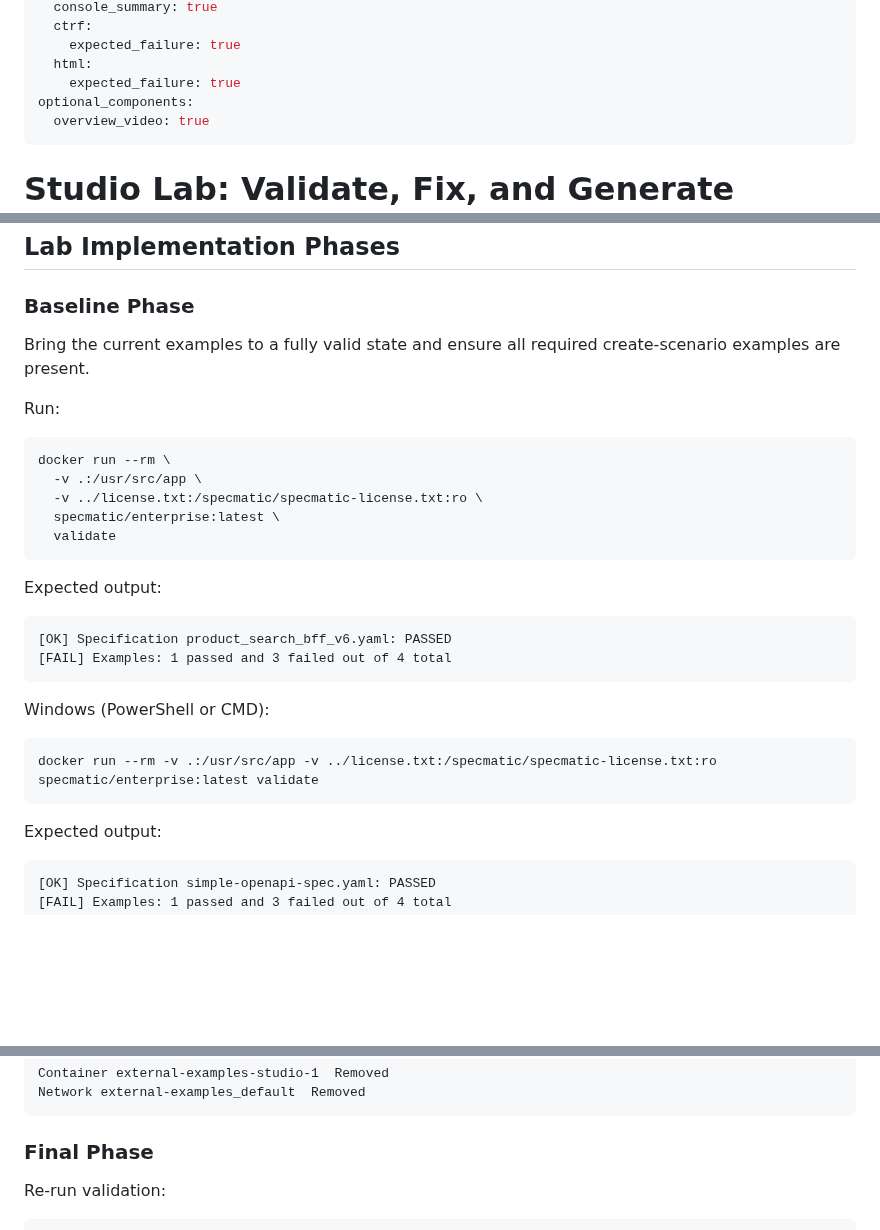
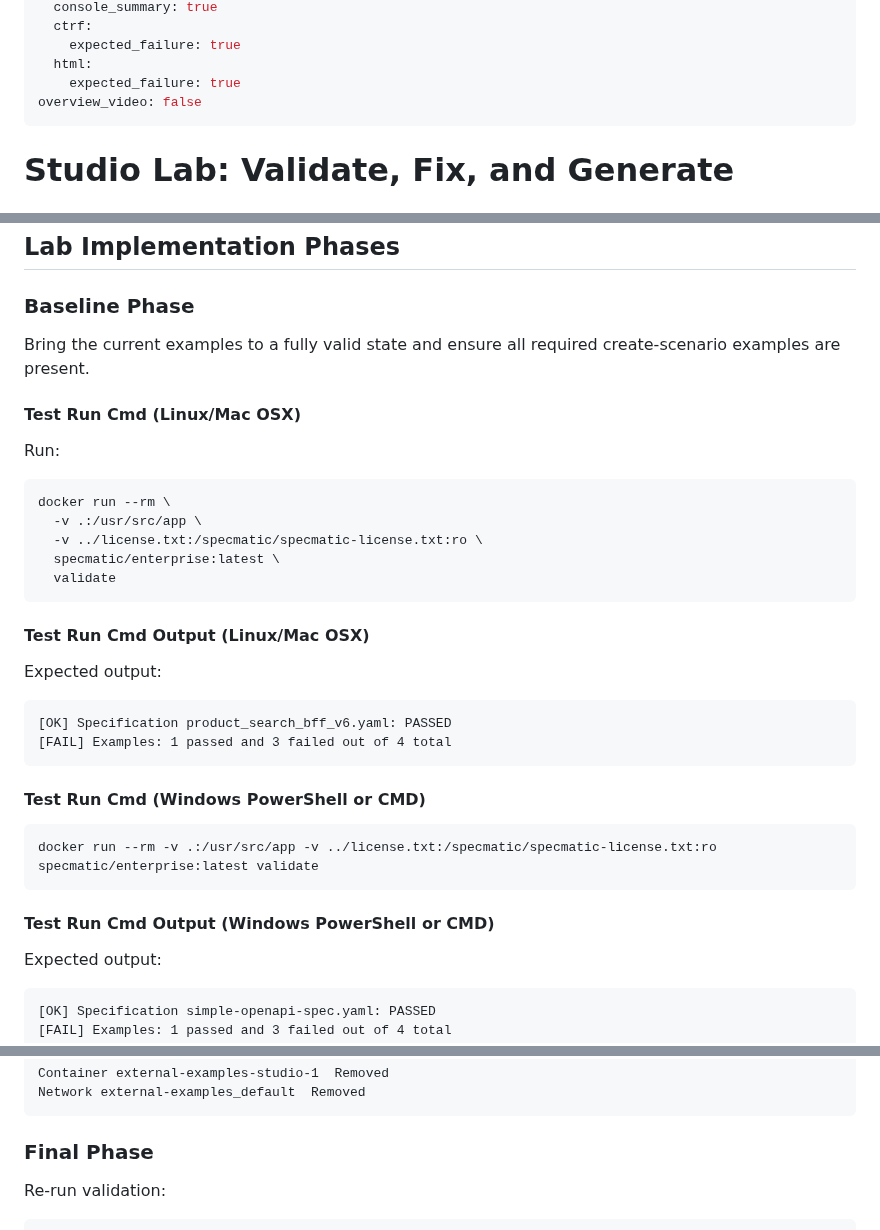
Before and after one commit to specmatic/labs, a Markdown page: external-examples/README.md, 3 parts joined by grey strips. Rendered like a GitHub page; blank space fills up the shorter version.

Commit message:
Readme changes for h4s inside each phase"

````diff
--- a/external-examples/README.md
+++ b/external-examples/README.md
@@ -11,8 +11,7 @@ reports:
     expected_failure: true
   html:
     expected_failure: true
-optional_components:
-  overview_video: true
+overview_video: false
 ---
 # Studio Lab: Validate, Fix, and Generate External Examples
 
@@ -60,16 +59,20 @@ Teams often keep executable examples outside the OpenAPI file so domain teams ca
 <!--
 phase-meta
 id: baseline
-kind: baseline
-validates_test_counts: true
+setup_cmd: false (default is true)
+setup_output: uses the same value as setup_cmd
+test_run_cmd: allOS (default), windows, linux/mac
+test_run_cmd_output: uses the same value as test_run_cmd
+cleanup: false (default is true)
 expected_reports:
   readme_summary: true
   console_summary: true
   ctrf: false
   html: false
-os_scope: all
 -->
 Bring the current examples to a fully valid state and ensure all required create-scenario examples are present.
+
+#### Test Run Cmd (Linux/Mac OSX)
 
 Run:
 
@@ -81,6 +84,8 @@ docker run --rm \
   validate
 ```
 
+#### Test Run Cmd Output (Linux/Mac OSX)
+
 Expected output:
 
 ```terminaloutput
@@ -88,12 +93,13 @@ Expected output:
 [FAIL] Examples: 1 passed and 3 failed out of 4 total
 ```
 
-Windows (PowerShell or CMD):
+#### Test Run Cmd (Windows PowerShell or CMD)
 
 ```powershell
 docker run --rm -v .:/usr/src/app -v ../license.txt:/specmatic/specmatic-license.txt:ro specmatic/enterprise:latest validate
 ```
 
+#### Test Run Cmd Output (Windows PowerShell or CMD)
 Expected output:
 
 ```terminaloutput
@@ -159,6 +165,7 @@ Network external-examples_default  Removed
 phase-meta
 id: final
 kind: final
+docker_cmd: true
 validates_test_counts: true
 expected_reports:
   readme_summary: true
````
